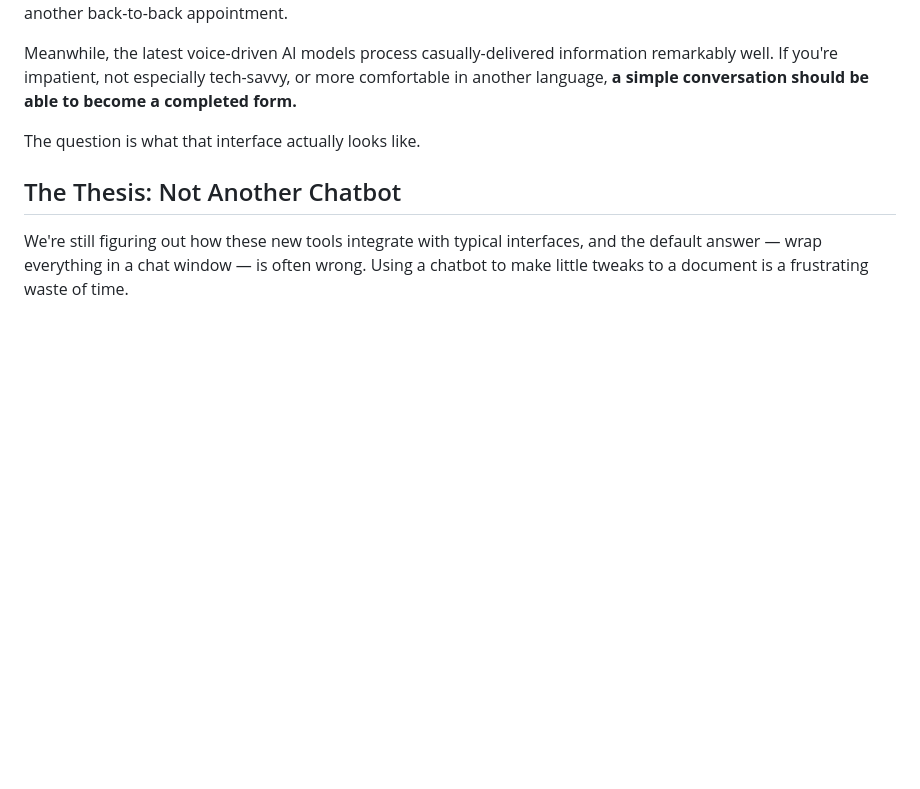
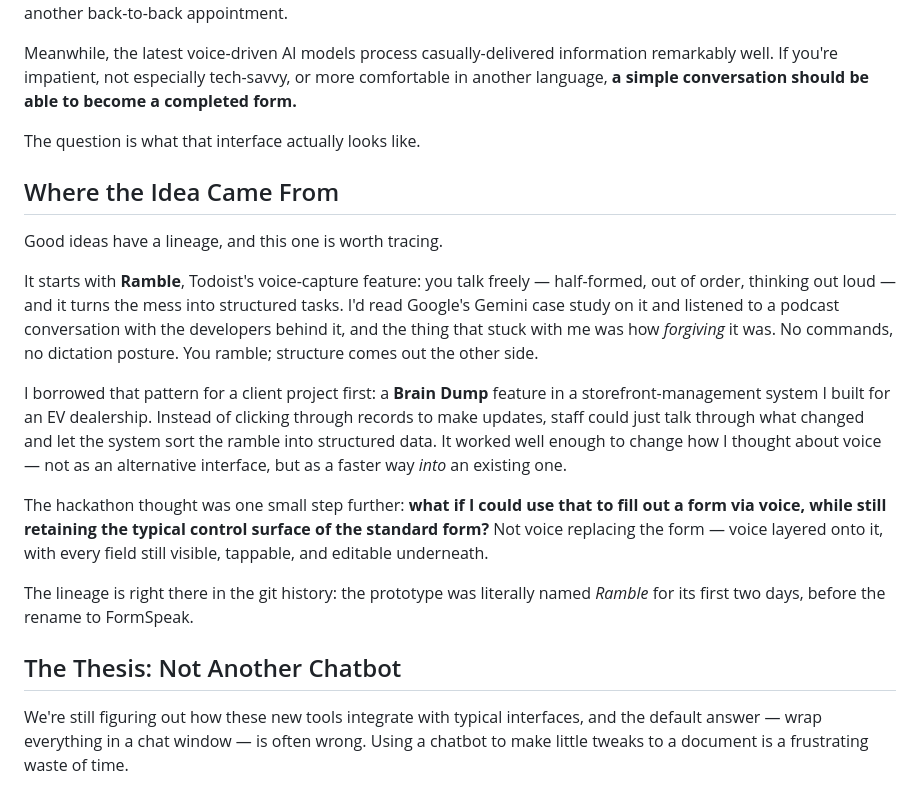
Before and after one commit to jpaulgale/formspeak, a Markdown page: CASE_STUDY.md, the part around the change. Rendered like a GitHub page; blank space fills up the shorter version.

Commit message:
Case study: add origin section (Todoist Ramble → Brain Dump → FormSpeak)
Co-Authored-By: Claude Fable 5 <noreply@anthropic.com>
Claude-Session: https://claude.ai/code/session_01JaeCqXZ1RJr3iuQ4et89No

```diff
--- a/CASE_STUDY.md
+++ b/CASE_STUDY.md
@@ -31,6 +31,18 @@ Filling out forms is a pain no matter who you are. But for many people, they're
 Meanwhile, the latest voice-driven AI models process casually-delivered information remarkably well. If you're impatient, not especially tech-savvy, or more comfortable in another language, **a simple conversation should be able to become a completed form.**
 
 The question is what that interface actually looks like.
+
+## Where the Idea Came From
+
+Good ideas have a lineage, and this one is worth tracing.
+
+It starts with **Ramble**, Todoist's voice-capture feature: you talk freely — half-formed, out of order, thinking out loud — and it turns the mess into structured tasks. I'd read Google's Gemini case study on it and listened to a podcast conversation with the developers behind it, and the thing that stuck with me was how *forgiving* it was. No commands, no dictation posture. You ramble; structure comes out the other side.
+
+I borrowed that pattern for a client project first: a **Brain Dump** feature in a storefront-management system I built for an EV dealership. Instead of clicking through records to make updates, staff could just talk through what changed and let the system sort the ramble into structured data. It worked well enough to change how I thought about voice — not as an alternative interface, but as a faster way *into* an existing one.
+
+The hackathon thought was one small step further: **what if I could use that to fill out a form via voice, while still retaining the typical control surface of the standard form?** Not voice replacing the form — voice layered onto it, with every field still visible, tappable, and editable underneath.
+
+The lineage is right there in the git history: the prototype was literally named *Ramble* for its first two days, before the rename to FormSpeak.
 
 ## The Thesis: Not Another Chatbot
 
```
